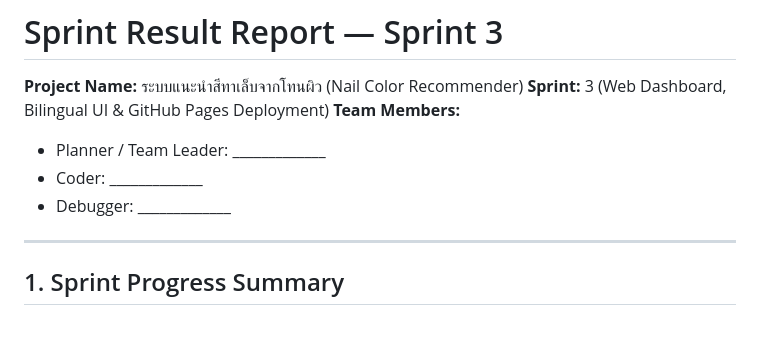
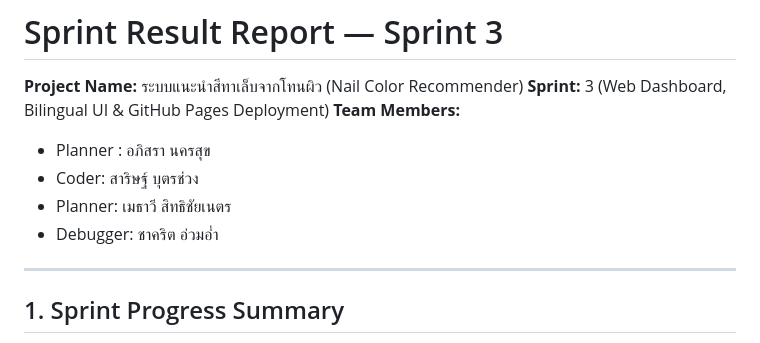
Before and after one commit to Kittynakaa/Final_project_ScriptProgrammingg, a Markdown page: docs/Sprint3.md, the part around the change. GitHub-like rendering.

Commit message:
Update team member roles in Sprint 3 documentation

```diff
--- a/docs/Sprint3.md
+++ b/docs/Sprint3.md
@@ -3,10 +3,10 @@
 **Project Name:** ระบบแนะนำสีทาเล็บจากโทนผิว (Nail Color Recommender)
 **Sprint:** 3 (Web Dashboard, Bilingual UI & GitHub Pages Deployment)
 **Team Members:**
-- Planner / Team Leader: _____________
-- Coder: _____________
-- Debugger: _____________
-
+- Planner :  อภิสรา นครสุข
+- Coder:  สาริษฐ์ บุตรช่วง
+- Planner: เมธาวี สิทธิชัยเนตร
+- Debugger:  ชาคริต อ่วมอ่ำ
 ---
 
 ## 1. Sprint Progress Summary
```
